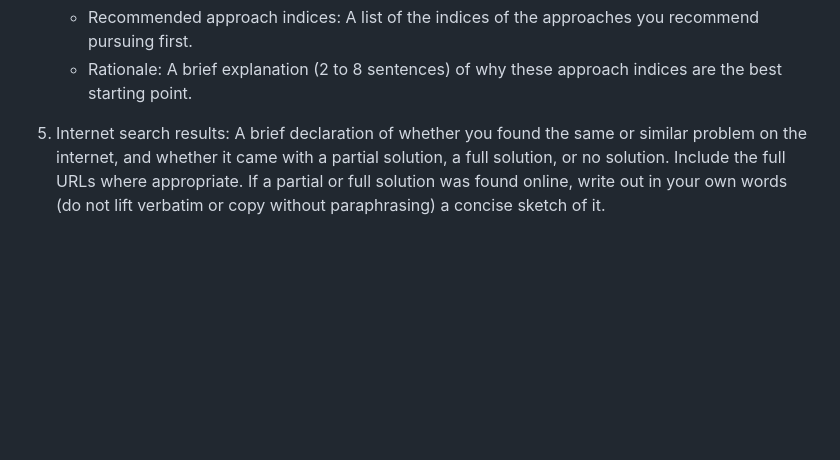
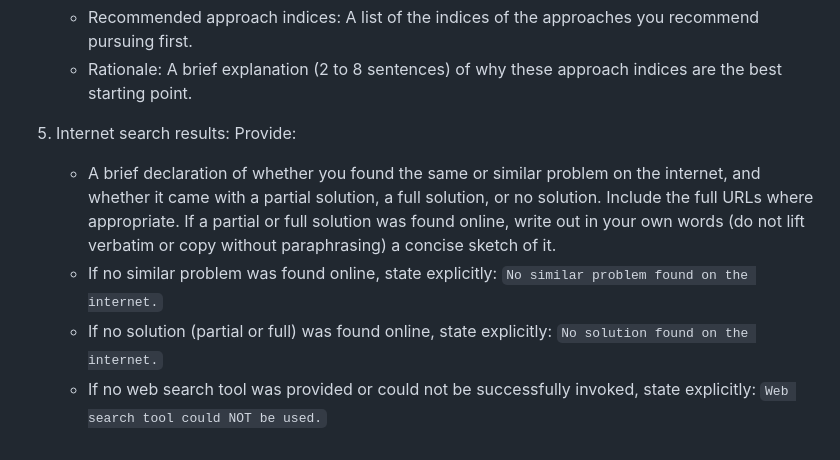
Before and after one commit to EjayNg-AI/openai-imagen, a Markdown page: scratchpad/synthesizer_planner_system_message.md, the part around the change. GitHub-like rendering; blank space fills up the shorter version.

```diff
--- a/scratchpad/synthesizer_planner_system_message.md
+++ b/scratchpad/synthesizer_planner_system_message.md
@@ -42,4 +42,9 @@ Return the following information, in order, using clear headings:
    - Recommended approach indices: A list of the indices of the approaches you recommend pursuing first.
    - Rationale: A brief explanation (2 to 8 sentences) of why these approach indices are the best starting point.
 
-5. Internet search results: A brief declaration of whether you found the same or similar problem on the internet, and whether it came with a partial solution, a full solution, or no solution. Include the full URLs where appropriate. If a partial or full solution was found online, write out in your own words (do not lift verbatim or copy without paraphrasing) a concise sketch of it.
+5. Internet search results:
+   Provide:
+   - A brief declaration of whether you found the same or similar problem on the internet, and whether it came with a partial solution, a full solution, or no solution. Include the full URLs where appropriate. If a partial or full solution was found online, write out in your own words (do not lift verbatim or copy without paraphrasing) a concise sketch of it.
+   - If no similar problem was found online, state explicitly: `No similar problem found on the internet.`
+   - If no solution (partial or full) was found online, state explicitly: `No solution found on the internet.`
+   - If no web search tool was provided or could not be successfully invoked, state explicitly: `Web search tool could NOT be used.`
```
Also changed, not shown: scratchpad/discriminator_approach_evaluator_system_message.md (+2 -2 lines), scratchpad/synthesizer_solver_system_message.md (+4 -4 lines).
